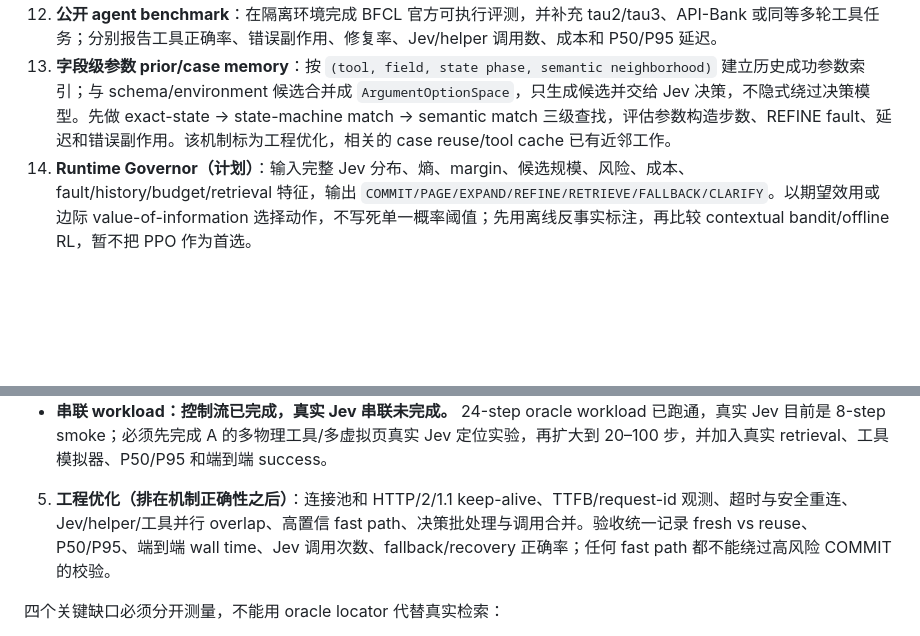
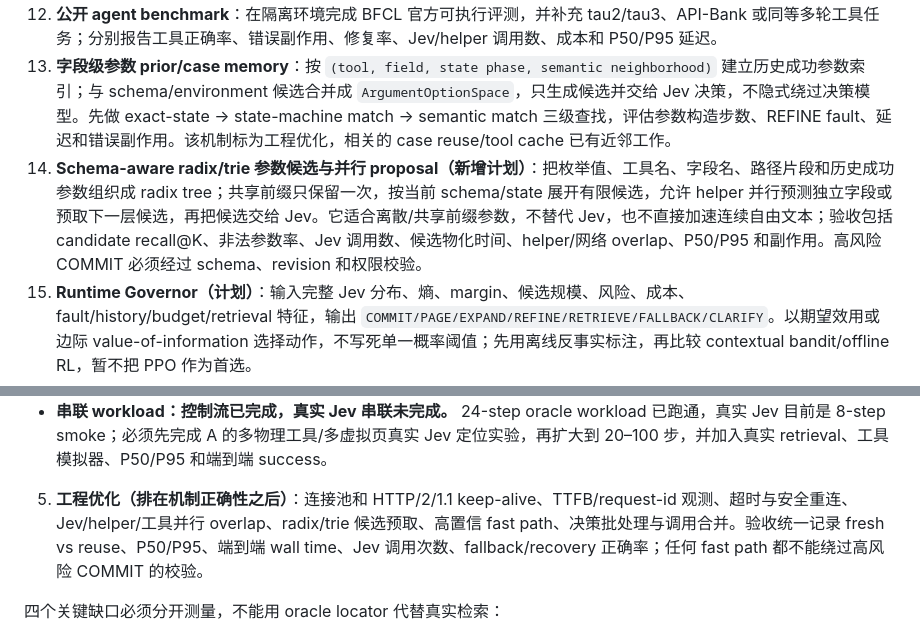
Before and after one commit to 6Mikao9/jev-agent-design-with-topk-logits-choices, a Markdown page: docs/EXECUTION_QUEUE.zh-CN.md, 2 parts joined by grey strips. Drawn GitHub-style; blank space fills up the shorter version.

```diff
--- a/docs/EXECUTION_QUEUE.zh-CN.md
+++ b/docs/EXECUTION_QUEUE.zh-CN.md
@@ -42,6 +42,7 @@
 11. **状态机闭环**：把 trace 图、错误摘要、schema/dependency guard 接入实际运行；对稳定边做回放、漂移检测和人工审核，必要时导出只读决策图，不能直接自动执行未经验证的规则。
 12. **公开 agent benchmark**：在隔离环境完成 BFCL 官方可执行评测，并补充 tau2/tau3、API-Bank 或同等多轮工具任务；分别报告工具正确率、错误副作用、修复率、Jev/helper 调用数、成本和 P50/P95 延迟。
 13. **字段级参数 prior/case memory**：按 `(tool, field, state phase, semantic neighborhood)` 建立历史成功参数索引；与 schema/environment 候选合并成 `ArgumentOptionSpace`，只生成候选并交给 Jev 决策，不隐式绕过决策模型。先做 exact-state → state-machine match → semantic match 三级查找，评估参数构造步数、REFINE fault、延迟和错误副作用。该机制标为工程优化，相关的 case reuse/tool cache 已有近邻工作。
+14. **Schema-aware radix/trie 参数候选与并行 proposal（新增计划）**：把枚举值、工具名、字段名、路径片段和历史成功参数组织成 radix tree；共享前缀只保留一次，按当前 schema/state 展开有限候选，允许 helper 并行预测独立字段或预取下一层候选，再把候选交给 Jev。它适合离散/共享前缀参数，不替代 Jev，也不直接加速连续自由文本；验收包括 candidate recall@K、非法参数率、Jev 调用数、候选物化时间、helper/网络 overlap、P50/P95 和副作用。高风险 COMMIT 必须经过 schema、revision 和权限校验。
 14. **Runtime Governor（计划）**：输入完整 Jev 分布、熵、margin、候选规模、风险、成本、fault/history/budget/retrieval 特征，输出 `COMMIT/PAGE/EXPAND/REFINE/RETRIEVE/FALLBACK/CLARIFY`。以期望效用或边际 value-of-information 选择动作，不写死单一概率阈值；先用离线反事实标注，再比较 contextual bandit/offline RL，暂不把 PPO 作为首选。
 15. **Adaptive set materialization（计划）**：根据当前状态选择值得 materialize 的最小 page subset，估计 `ΔV(page)=V(S∪page)-V(S)` 与成本的关系；比较固定 top-p、固定 top-k 和自适应集合。该方向与 value-based retrieval stopping 有关，作用对象扩大到整个 OptionSpace 变换，不能宣称单点原创。
 16. **Learned Governor 安全层（计划）**：用 learned controller 负责效率，用 conformal/calibrated safety envelope 限制高风险 COMMIT；校准不足时只能 PAGE/REFINE/FALLBACK/CLARIFY。验收包括风险覆盖率、错误提交率、拒绝率、额外延迟和分布外状态。
@@ -106,7 +107,7 @@ Context 分为 Pinned、Working、Cold 三层。Context block 元数据包括 `b
 - **C：机制基线已完成，真实质量未完成。** 24-step deterministic workload 保持 resident/context 上限并触发 ContextFault、stale、PAGE、REFINE；真实 Jev 目前只覆盖一个冷上下文 PAGE，尚未完成 static/append-only/RAG/aging 的消融和关键事实召回评测。
 - **串联 workload：控制流已完成，真实 Jev 串联未完成。** 24-step oracle workload 已跑通，真实 Jev 目前是 8-step smoke；必须先完成 A 的多物理工具/多虚拟页真实 Jev 定位实验，再扩大到 20–100 步，并加入真实 retrieval、工具模拟器、P50/P95 和端到端 success。
 
-5. **工程优化（排在机制正确性之后）**：连接池和 HTTP/2/1.1 keep-alive、TTFB/request-id 观测、超时与安全重连、Jev/helper/工具并行 overlap、高置信 fast path、决策批处理与调用合并。验收统一记录 fresh vs reuse、P50/P95、端到端 wall time、Jev 调用次数、fallback/recovery 正确率；任何 fast path 都不能绕过高风险 COMMIT 的校验。
+5. **工程优化（排在机制正确性之后）**：连接池和 HTTP/2/1.1 keep-alive、TTFB/request-id 观测、超时与安全重连、Jev/helper/工具并行 overlap、radix/trie 候选预取、高置信 fast path、决策批处理与调用合并。验收统一记录 fresh vs reuse、P50/P95、端到端 wall time、Jev 调用次数、fallback/recovery 正确率；任何 fast path 都不能绕过高风险 COMMIT 的校验。
 
 四个关键缺口必须分开测量，不能用 oracle locator 代替真实检索：
 
```
Also changed, not shown: docs/IMPLEMENTATION_RESULTS.zh-CN.md (+4 -0 lines).
